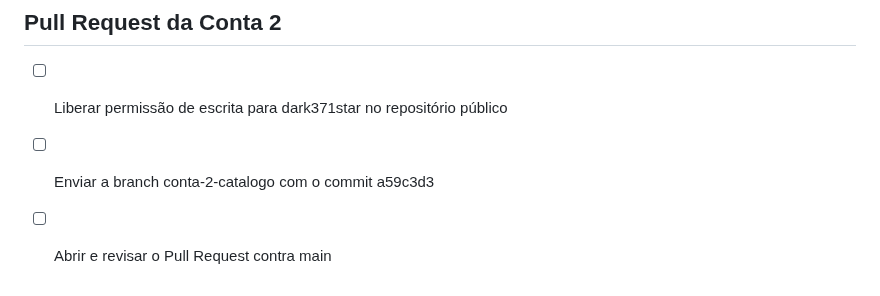
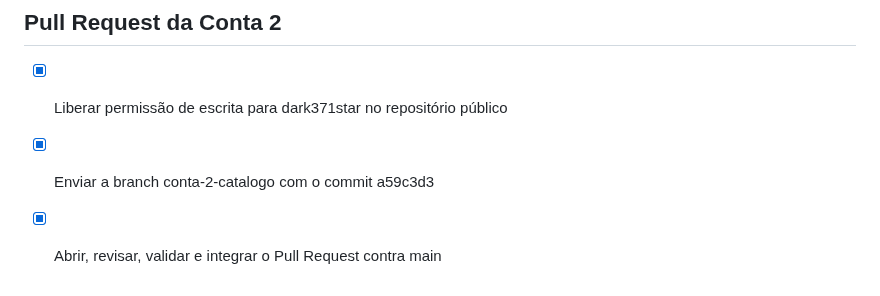
Before and after one commit to Souzzao/pantanal-dex, a Markdown page: todo.md, the part around the change. Rendered like a GitHub page.

Commit message:
Checkpoint: A entrega da Conta 2 foi revisada em worktree isolada e passou em pnpm check, pnpm lint, pnpm test e git diff --check. O Pull Request 1 foi squash-merged em main; a cópia local foi sincronizada e a branch principal permanece estável. A Conta 3 segue livre para preparar sua própria entrega.

```diff
--- a/todo.md
+++ b/todo.md
@@ -166,6 +166,6 @@
 
 ## Pull Request da Conta 2
 
-- [ ] Liberar permissão de escrita para dark371star no repositório público
-- [ ] Enviar a branch conta-2-catalogo com o commit a59c3d3
-- [ ] Abrir e revisar o Pull Request contra main
+- [x] Liberar permissão de escrita para dark371star no repositório público
+- [x] Enviar a branch conta-2-catalogo com o commit a59c3d3
+- [x] Abrir, revisar, validar e integrar o Pull Request contra main
```
